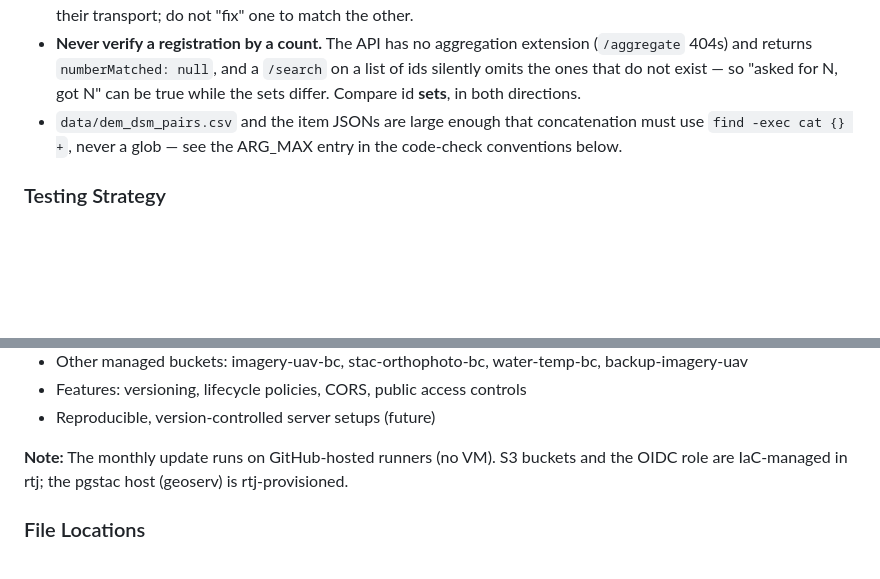
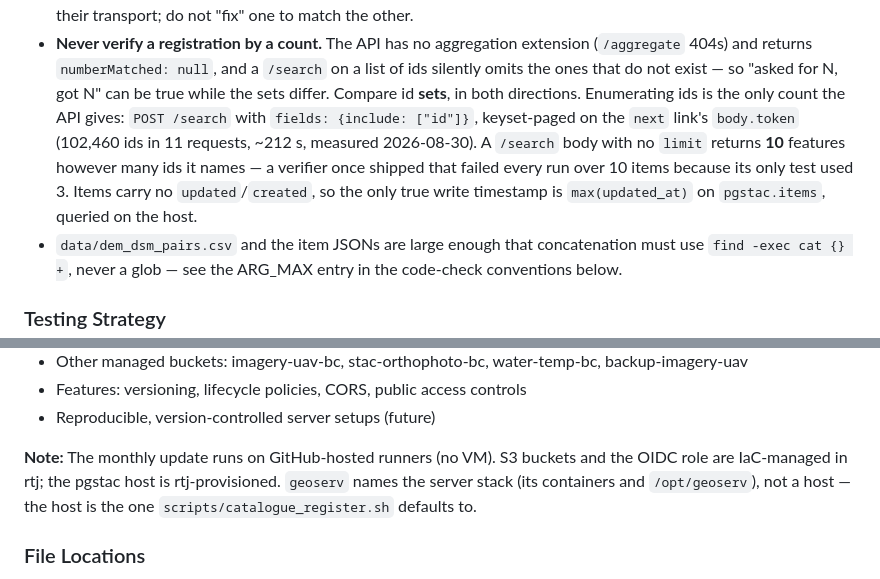
Before and after one commit to NewGraphEnvironment/stac_dem_bc, a Markdown page: CLAUDE.md, 2 parts joined by grey strips. Drawn GitHub-style; blank space fills up the shorter version.

Commit message:
CLAUDE.md: memory audit — STAC API counting gotchas, geoserv is a stack not a host
Memory audit of machine-local Claude memory (4 files + MEMORY.md index).
Recipe: NewGraphEnvironment/soul#47. Part of soul#172 / soul#118.

| Action | Count | Entries |
|---|---|---|
| migrate to CLAUDE.md | 0 | |
| update existing CLAUDE.md project section (stale state) | 1 | "the pgstac host (geoserv)" — geoserv is the server stack, not a host |
| skip — canonical doc already exists | 2 | three-names-differ (the table in Project Overview; rename/OIDC detail in #40's body); stac-api-cannot-count (registration hazards; fresher detail — default limit 10, id enumeration by keyset paging, no item timestamps — added to that bullet in this commit) |
| skip — orphan | 0 | |
| keep in memory — user-sensitive / infra identity | 2 | geoserv-is-geopro (host alias, both IPs, SSH user, host paths; its behaviour is already in CLAUDE.md and the register scripts); sred-repo-migration (internal SRED pointer — this repo is public and deliberately carries none) |
| keep in memory — time-bound | 0 | |
| stale memory | 0 | |

To delete from memory after the push: three-names-differ.md, stac-api-cannot-count.md
(skip-canonical; CLAUDE.md tracked).

Co-Authored-By: Claude Opus 5.5 <noreply@anthropic.com>
Claude-Session: https://claude.ai/code/session_0186oaWYU1uqgUmcPqziE3qz

```diff
--- a/CLAUDE.md
+++ b/CLAUDE.md
@@ -225,6 +225,13 @@ Hazards in the registration path:
   (`/aggregate` 404s) and returns `numberMatched: null`, and a `/search` on a list
   of ids silently omits the ones that do not exist — so "asked for N, got N" can be
   true while the sets differ. Compare id **sets**, in both directions.
+  Enumerating ids is the only count the API gives: `POST /search` with
+  `fields: {include: ["id"]}`, keyset-paged on the `next` link's `body.token`
+  (102,460 ids in 11 requests, ~212 s, measured 2026-08-30). A `/search` body with
+  no `limit` returns **10** features however many ids it names — a verifier once
+  shipped that failed every run over 10 items because its only test used 3. Items
+  carry no `updated`/`created`, so the only true write timestamp is
+  `max(updated_at)` on `pgstac.items`, queried on the host.
 - `data/dem_dsm_pairs.csv` and the item JSONs are large enough that concatenation
   must use `find -exec cat {} +`, never a glob — see the ARG_MAX entry in the
   code-check conventions below.
@@ -320,7 +327,7 @@ WHY: Reprocessing same URLs (e.g., after failures, testing) would create duplica
 - Features: versioning, lifecycle policies, CORS, public access controls
 - Reproducible, version-controlled server setups (future)
 
-**Note:** The monthly update runs on GitHub-hosted runners (no VM). S3 buckets and the OIDC role are IaC-managed in rtj; the pgstac host (geoserv) is rtj-provisioned.
+**Note:** The monthly update runs on GitHub-hosted runners (no VM). S3 buckets and the OIDC role are IaC-managed in rtj; the pgstac host is rtj-provisioned. `geoserv` names the server stack (its containers and `/opt/geoserv`), not a host — the host is the one `scripts/catalogue_register.sh` defaults to.
 
 ### File Locations
 - **Main repo:** `/Users/airvine/Projects/repo/stac_dem_bc`
```
